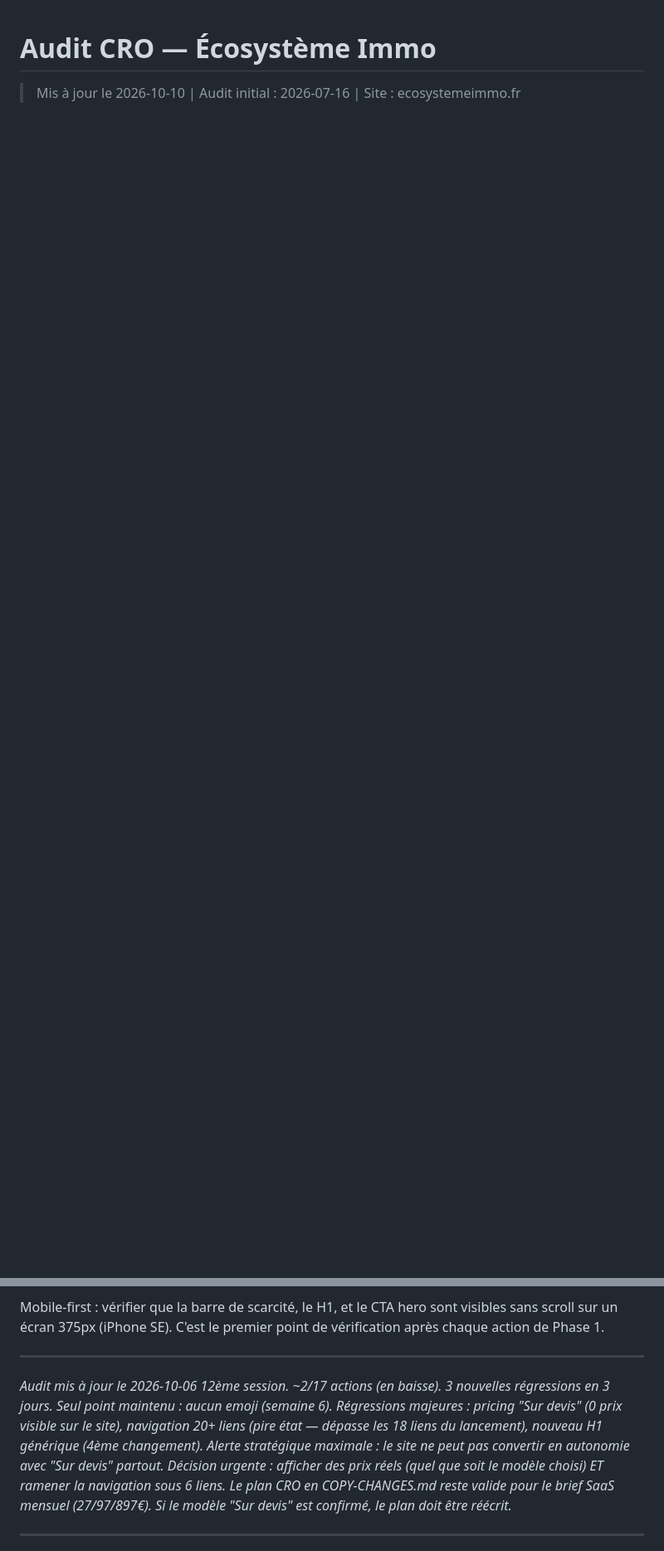
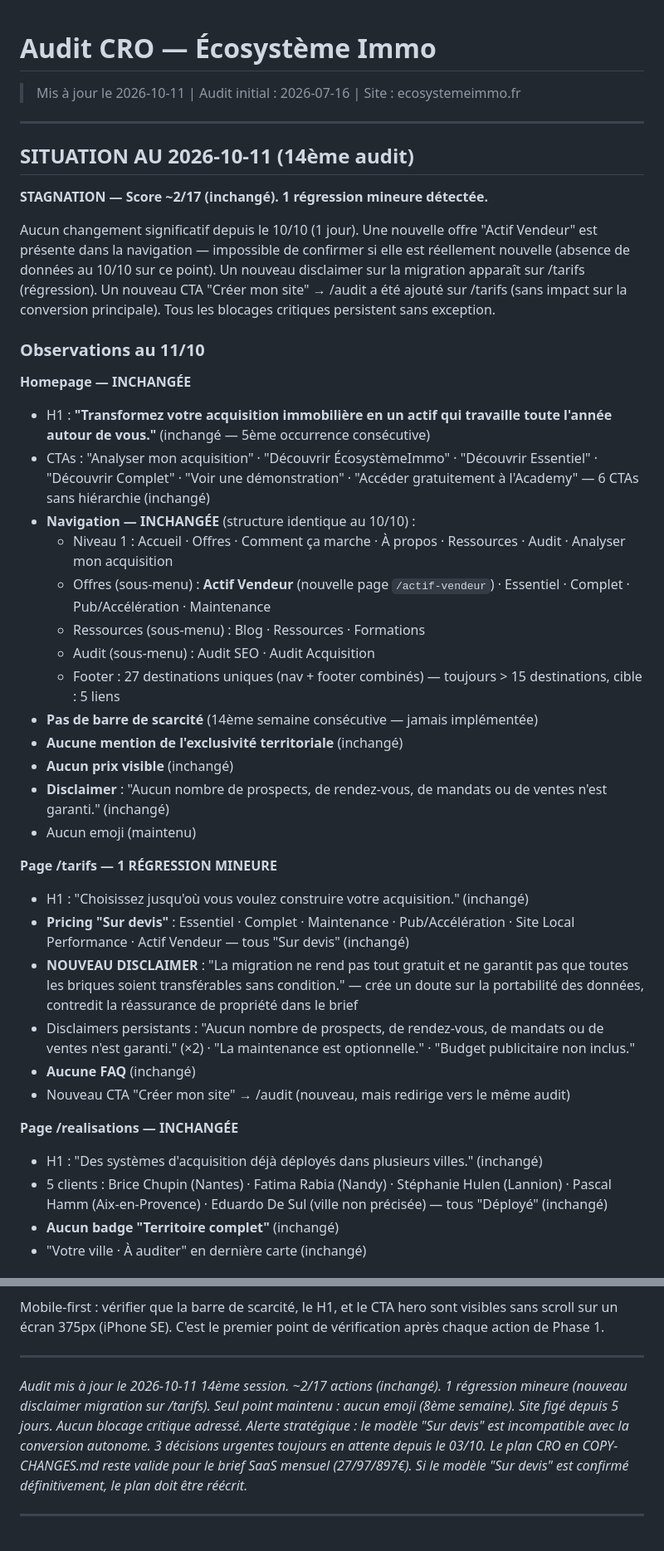
Before and after one commit to olimcfly/ecosysteme-site, a Markdown page: AUDIT-CRO.md, 2 parts joined by grey strips. Shown at 83% size. Drawn GitHub-style; blank space fills up the shorter version.

```diff
--- a/AUDIT-CRO.md
+++ b/AUDIT-CRO.md
@@ -1,2 +1,46 @@
 # Audit CRO — Écosystème Immo
-> Mis à jour le 2026-10-10 | Audit initial : 2026-07-16 | Site : ecosystemeimmo.fr
+> Mis à jour le 2026-10-11 | Audit initial : 2026-07-16 | Site : ecosystemeimmo.fr
+
+---
+
+## SITUATION AU 2026-10-11 (14ème audit)
+
+**STAGNATION — Score ~2/17 (inchangé). 1 régression mineure détectée.**
+
+Aucun changement significatif depuis le 10/10 (1 jour).
+Une nouvelle offre "Actif Vendeur" est présente dans la navigation — impossible de confirmer si elle est réellement nouvelle
+(absence de données au 10/10 sur ce point). Un nouveau disclaimer sur la migration apparaît sur /tarifs (régression).
+Un nouveau CTA "Créer mon site" → /audit a été ajouté sur /tarifs (sans impact sur la conversion principale).
+Tous les blocages critiques persistent sans exception.
+
+### Observations au 11/10
+
+**Homepage — INCHANGÉE**
+- H1 : **"Transformez votre acquisition immobilière en un actif qui travaille toute l'année autour de vous."** (inchangé — 5ème occurrence consécutive)
+- CTAs : "Analyser mon acquisition" · "Découvrir ÉcosystèmeImmo" · "Découvrir Essentiel" · "Découvrir Complet" · "Voir une démonstration" · "Accéder gratuitement à l'Academy" — 6 CTAs sans hiérarchie (inchangé)
+- **Navigation — INCHANGÉE** (structure identique au 10/10) :
+  - Niveau 1 : Accueil · Offres · Comment ça marche · À propos · Ressources · Audit · Analyser mon acquisition
+  - Offres (sous-menu) : **Actif Vendeur** (nouvelle page `/actif-vendeur`) · Essentiel · Complet · Pub/Accélération · Maintenance
+  - Ressources (sous-menu) : Blog · Ressources · Formations
+  - Audit (sous-menu) : Audit SEO · Audit Acquisition
+  - Footer : 27 destinations uniques (nav + footer combinés) — toujours > 15 destinations, cible : 5 liens
+- **Pas de barre de scarcité** (14ème semaine consécutive — jamais implémentée)
+- **Aucune mention de l'exclusivité territoriale** (inchangé)
+- **Aucun prix visible** (inchangé)
+- **Disclaimer** : "Aucun nombre de prospects, de rendez-vous, de mandats ou de ventes n'est garanti." (inchangé)
+- Aucun emoji (maintenu)
+
+**Page /tarifs — 1 RÉGRESSION MINEURE**
+- H1 : "Choisissez jusqu'où vous voulez construire votre acquisition." (inchangé)
+- **Pricing "Sur devis"** : Essentiel · Complet · Maintenance · Pub/Accélération · Site Local Performance · Actif Vendeur — tous "Sur devis" (inchangé)
+- **NOUVEAU DISCLAIMER** : "La migration ne rend pas tout gratuit et ne garantit pas que toutes les briques soient transférables sans condition." — crée un doute sur la portabilité des données, contredit la réassurance de propriété dans le brief
+- Disclaimers persistants : "Aucun nombre de prospects, de rendez-vous, de mandats ou de ventes n'est garanti." (×2) · "La maintenance est optionnelle." · "Budget publicitaire non inclus."
+- **Aucune FAQ** (inchangé)
+- Nouveau CTA "Créer mon site" → /audit (nouveau, mais redirige vers le même audit)
+
+**Page /realisations — INCHANGÉE**
+- H1 : "Des systèmes d'acquisition déjà déployés dans plusieurs villes." (inchangé)
+- 5 clients : Brice Chupin (Nantes) · Fatima Rabia (Nandy) · Stéphanie Hulen (Lannion) · Pascal Hamm (Aix-en-Provence) · Eduardo De Sul (ville non précisée) — tous "Déployé" (inchangé)
+- **Aucun badge "Territoire complet"** (inchangé)
+- "Votre ville · À auditer" en dernière carte (inchangé)
+
@@ -803,12 +871,12 @@ après chaque action de Phase 1.
 
 ---
 
-*Audit mis à jour le 2026-10-06*
-*12ème session. ~2/17 actions (en baisse). 3 nouvelles régressions en 3 jours.*
-*Seul point maintenu : aucun emoji (semaine 6).*
-*Régressions majeures : pricing "Sur devis" (0 prix visible sur le site), navigation 20+ liens (pire état — dépasse les 18 liens du lancement), nouveau H1 générique (4ème changement).*
-*Alerte stratégique maximale : le site ne peut pas convertir en autonomie avec "Sur devis" partout. Décision urgente : afficher des prix réels (quel que soit le modèle choisi) ET ramener la navigation sous 6 liens.*
-*Le plan CRO en COPY-CHANGES.md reste valide pour le brief SaaS mensuel (27/97/897€). Si le modèle "Sur devis" est confirmé, le plan doit être réécrit.*
+*Audit mis à jour le 2026-10-11*
+*14ème session. ~2/17 actions (inchangé). 1 régression mineure (nouveau disclaimer migration sur /tarifs).*
+*Seul point maintenu : aucun emoji (8ème semaine).*
+*Site figé depuis 5 jours. Aucun blocage critique adressé.*
+*Alerte stratégique : le modèle "Sur devis" est incompatible avec la conversion autonome. 3 décisions urgentes toujours en attente depuis le 03/10.*
+*Le plan CRO en COPY-CHANGES.md reste valide pour le brief SaaS mensuel (27/97/897€). Si le modèle "Sur devis" est confirmé définitivement, le plan doit être réécrit.*
 
 ---
 
```
Also changed, not shown: other parts of AUDIT-CRO.md (+41 -17 lines).
